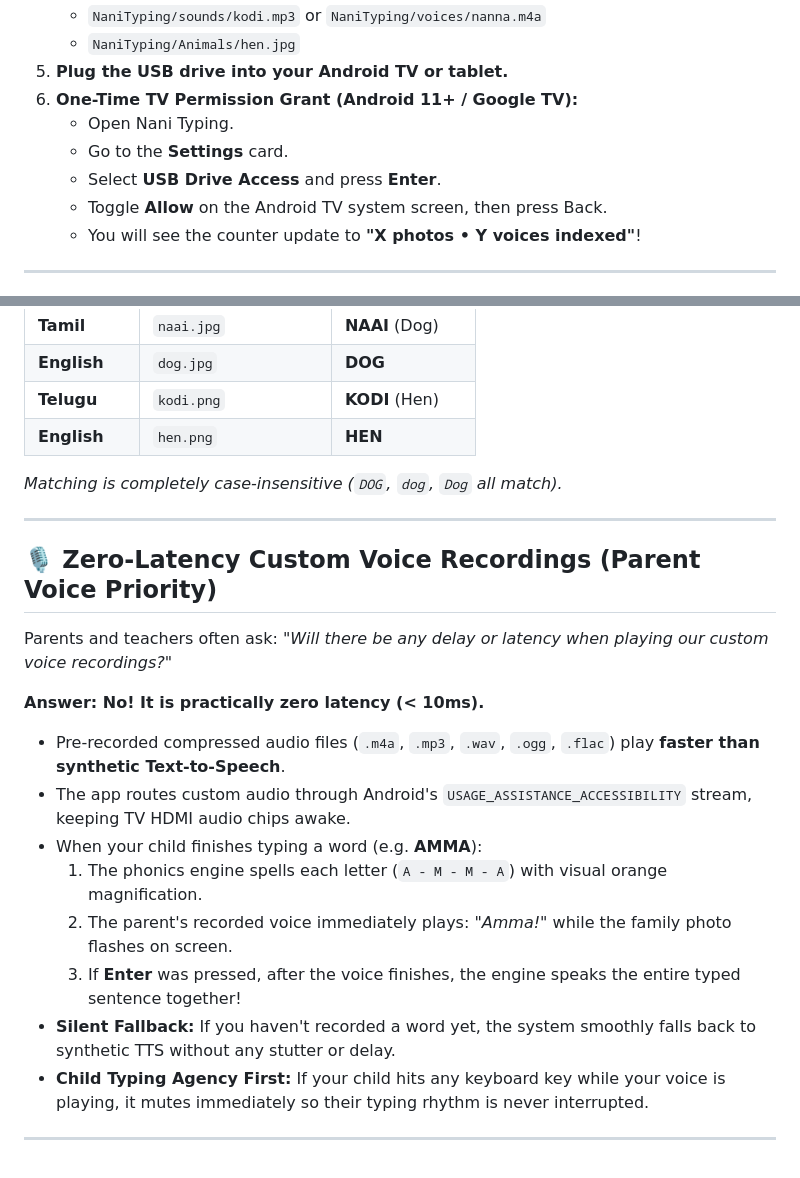
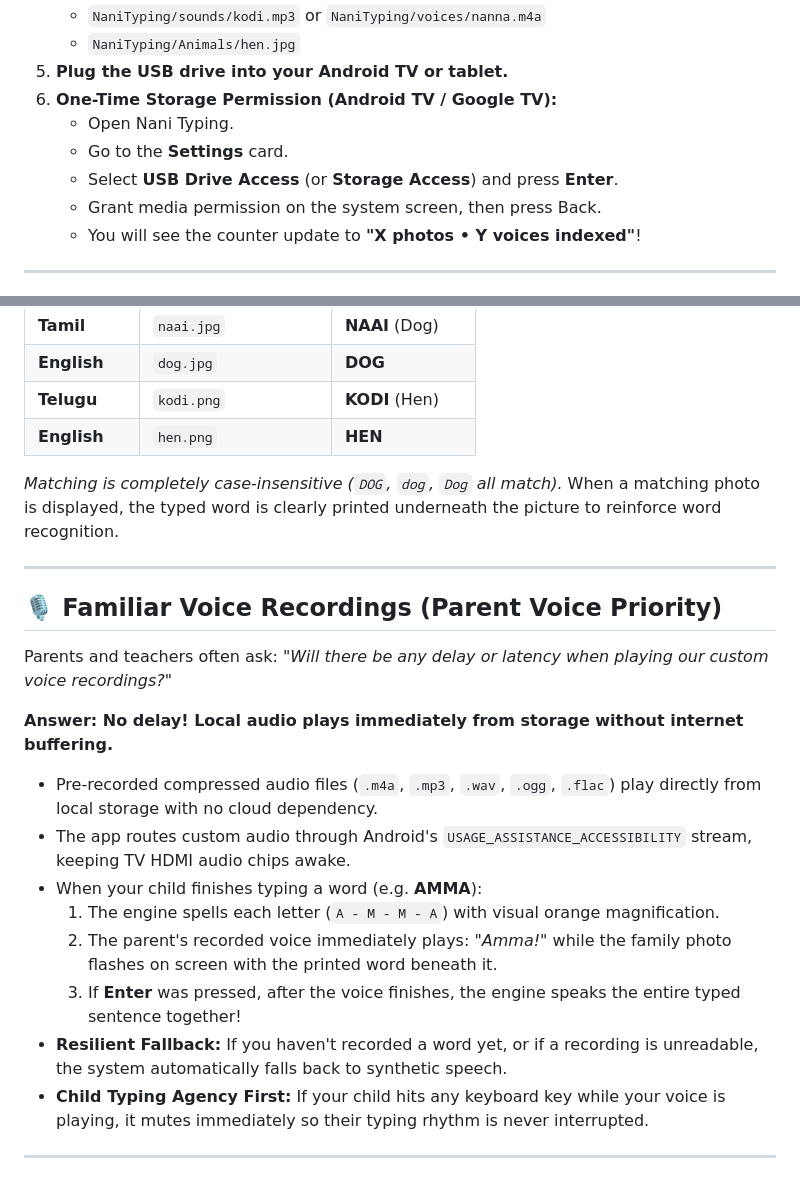
Before and after one commit to katamanilprojects/nani-typing, a Markdown page: USB_SETUP_GUIDE.md, 2 parts joined by grey strips. Drawn GitHub-style.

```diff
--- a/USB_SETUP_GUIDE.md
+++ b/USB_SETUP_GUIDE.md
@@ -24,11 +24,11 @@
    * `NaniTyping/sounds/kodi.mp3` or `NaniTyping/voices/nanna.m4a`
    * `NaniTyping/Animals/hen.jpg`
 5. **Plug the USB drive into your Android TV or tablet.**
-6. **One-Time TV Permission Grant (Android 11+ / Google TV):**
+6. **One-Time Storage Permission (Android TV / Google TV):**
    * Open Nani Typing.
    * Go to the **Settings** card.
-   * Select **USB Drive Access** and press **Enter**.
-   * Toggle **Allow** on the Android TV system screen, then press Back.
+   * Select **USB Drive Access** (or **Storage Access**) and press **Enter**.
+   * Grant media permission on the system screen, then press Back.
    * You will see the counter update to **"X photos • Y voices indexed"**!
 
 ---
@@ -46,22 +46,22 @@ Because the trigger is directly the filename, you can teach any language or dial
 | **Telugu** | `kodi.png` | **KODI** (Hen) |
 | **English** | `hen.png` | **HEN** |
 
-*Matching is completely case-insensitive (`DOG`, `dog`, `Dog` all match).*
+*Matching is completely case-insensitive (`DOG`, `dog`, `Dog` all match).* When a matching photo is displayed, the typed word is clearly printed underneath the picture to reinforce word recognition.
 
 ---
 
-## 🎙️ Zero-Latency Custom Voice Recordings (Parent Voice Priority)
+## 🎙️ Familiar Voice Recordings (Parent Voice Priority)
 
 Parents and teachers often ask: *"Will there be any delay or latency when playing our custom voice recordings?"*
 
-**Answer: No! It is practically zero latency (< 10ms).**
-* Pre-recorded compressed audio files (`.m4a`, `.mp3`, `.wav`, `.ogg`, `.flac`) play **faster than synthetic Text-to-Speech**.
+**Answer: No delay! Local audio plays immediately from storage without internet buffering.**
+* Pre-recorded compressed audio files (`.m4a`, `.mp3`, `.wav`, `.ogg`, `.flac`) play directly from local storage with no cloud dependency.
 * The app routes custom audio through Android's `USAGE_ASSISTANCE_ACCESSIBILITY` stream, keeping TV HDMI audio chips awake.
 * When your child finishes typing a word (e.g. **AMMA**):
-  1. The phonics engine spells each letter (`A - M - M - A`) with visual orange magnification.
-  2. The parent's recorded voice immediately plays: *"Amma!"* while the family photo flashes on screen.
+  1. The engine spells each letter (`A - M - M - A`) with visual orange magnification.
+  2. The parent's recorded voice immediately plays: *"Amma!"* while the family photo flashes on screen with the printed word beneath it.
   3. If **Enter** was pressed, after the voice finishes, the engine speaks the entire typed sentence together!
-* **Silent Fallback:** If you haven't recorded a word yet, the system smoothly falls back to synthetic TTS without any stutter or delay.
+* **Resilient Fallback:** If you haven't recorded a word yet, or if a recording is unreadable, the system automatically falls back to synthetic speech.
 * **Child Typing Agency First:** If your child hits any keyboard key while your voice is playing, it mutes immediately so their typing rhythm is never interrupted.
 
 ---
```
Also changed, not shown: README.md (+25 -24 lines).
